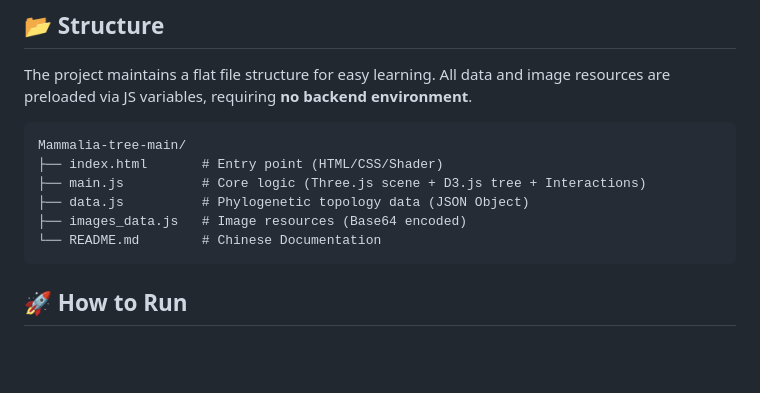
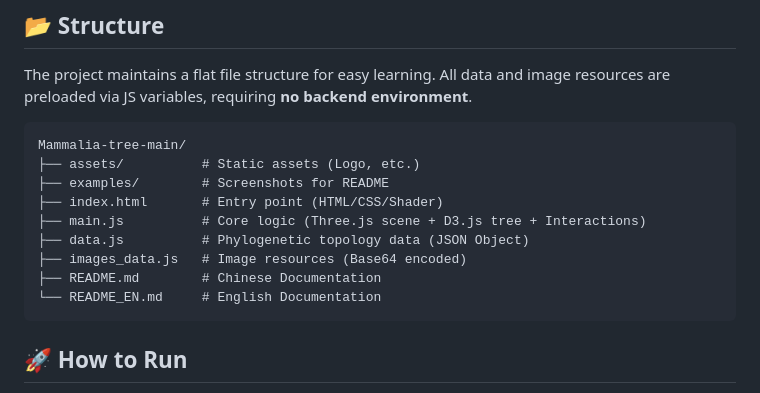
Before and after one commit to SeanWong17/Mammalia-tree, a Markdown page: README_EN.md, the part around one of its changes. Drawn GitHub-style; blank space fills up the shorter version.

````diff
--- a/README_EN.md
+++ b/README_EN.md
@@ -78,11 +81,14 @@ The project maintains a flat file structure for easy learning. All data and imag
 
 ```text
 Mammalia-tree-main/
+├── assets/          # Static assets (Logo, etc.)
+├── examples/        # Screenshots for README
 ├── index.html       # Entry point (HTML/CSS/Shader)
 ├── main.js          # Core logic (Three.js scene + D3.js tree + Interactions)
 ├── data.js          # Phylogenetic topology data (JSON Object)
 ├── images_data.js   # Image resources (Base64 encoded)
-└── README.md        # Chinese Documentation
+├── README.md        # Chinese Documentation
+└── README_EN.md     # English Documentation
 ```
 
 ## 🚀 How to Run
````
Also changed, not shown: other parts of README_EN.md (+12 -5 lines), README.md (+12 -3 lines).
